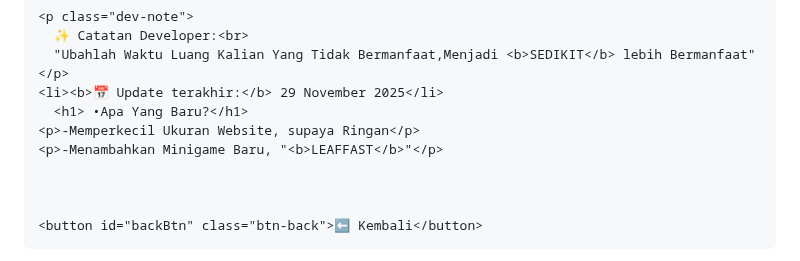
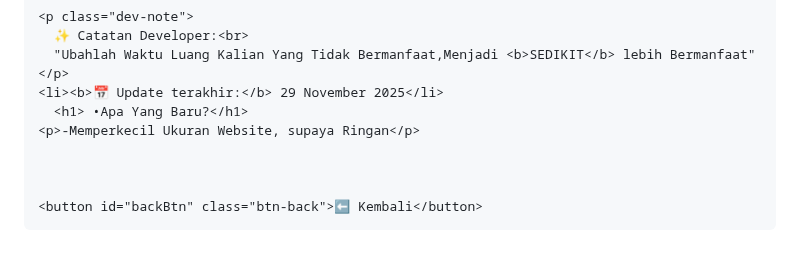
Before and after one commit to LeafZuya/Web_Pertama_Ku, a Markdown page: README.md, the part around the change. GitHub-like rendering.

```diff
--- a/README.md
+++ b/README.md
@@ -970,7 +970,6 @@ function playFrameSound() {
     <li><b>📅 Update terakhir:</b> 29 November 2025</li>
       <h1> •Apa Yang Baru?</h1>
     <p>-Memperkecil Ukuran Website, supaya Ringan</p>
-    <p>-Menambahkan Minigame Baru, "<b>LEAFFAST</b>"</p>
 
 
 
```
